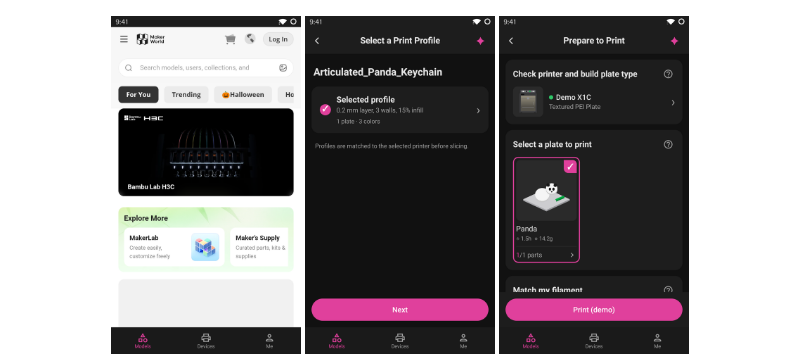
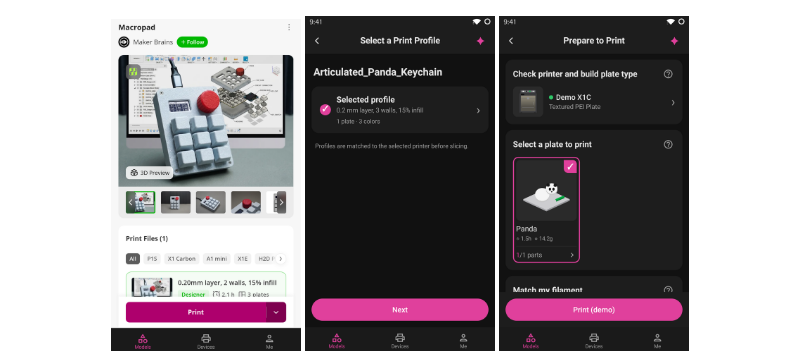
Before and after one commit to gccammelli/pandy, a Markdown page: README.md, the part around the change. GitHub-like rendering; pictures changed too: docs/images/pandy-dark-makerworld-print.png (added), docs/images/pandy-dark-makerworld.png (deleted).

Commit message:
docs: show a MakerWorld model page with the Print button
Co-Authored-By: Claude Sonnet 5.5 <noreply@anthropic.com>

```diff
--- a/README.md
+++ b/README.md
@@ -22,7 +22,7 @@ These are dark-mode screens from the built-in demo printer, which lets you explo
 </p>
 
 <p align="center">
-  <img src="docs/images/pandy-dark-makerworld.png" width="190" alt="MakerWorld browsing inside Pandy">
+  <img src="docs/images/pandy-dark-makerworld-print.png" width="190" alt="A MakerWorld model page inside Pandy, with the Print button">
   <img src="docs/images/pandy-dark-select-profile.png" width="190" alt="Select a print profile for a MakerWorld model">
   <img src="docs/images/pandy-dark-prepare-print.png" width="190" alt="Prepare to Print with the Print button">
   <img src="docs/images/pandy-dark-print-options.png" width="190" alt="Filament mapping and print options">
```
